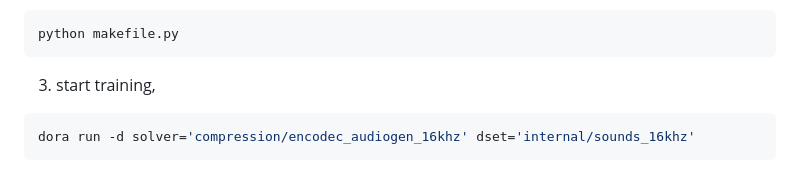
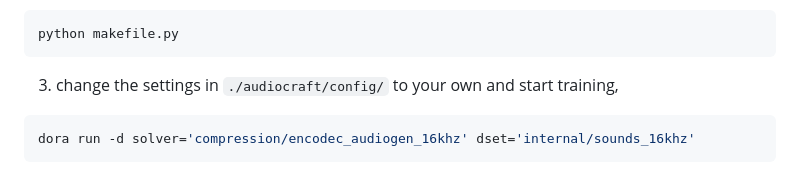
Before and after one commit to WangHelin1997/SSR-Speech, a Markdown page: README.md, the part around the change. GitHub-like rendering.

````diff
--- a/README.md
+++ b/README.md
@@ -165,7 +165,7 @@ pip install -e .
 python makefile.py
 ```
 
-3. start training,
+3. change the settings in `./audiocraft/config/` to your own and start training,
 
 ```bash
 dora run -d solver='compression/encodec_audiogen_16khz' dset='internal/sounds_16khz'
````
